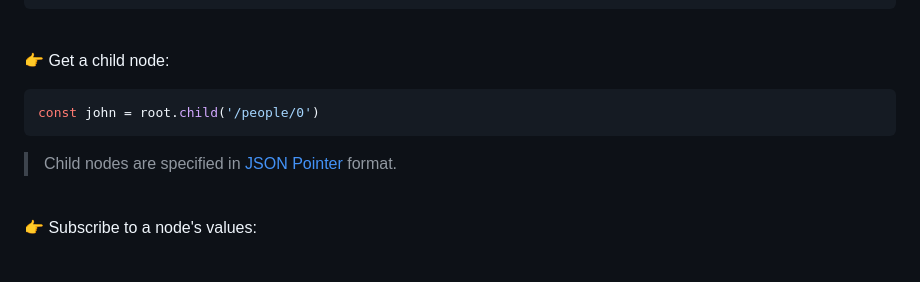
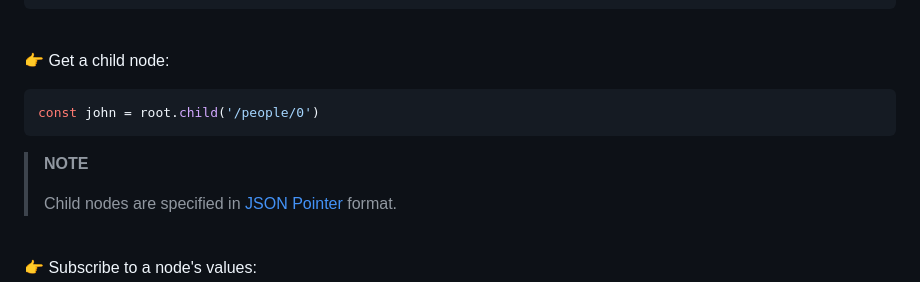
Before and after one commit to loreanvictor/andern, a Markdown page: README.md, the part around the change. Drawn GitHub-style; blank space fills up the shorter version.

````diff
--- a/README.md
+++ b/README.md
@@ -93,6 +93,8 @@ const root = createRoot({
 const john = root.child('/people/0')
 ```
 
+> **NOTE**
+>
 > Child nodes are specified in [JSON Pointer](https://gregsdennis.github.io/Manatee.Json/usage/pointer.html) format.
 
 <br>
````
